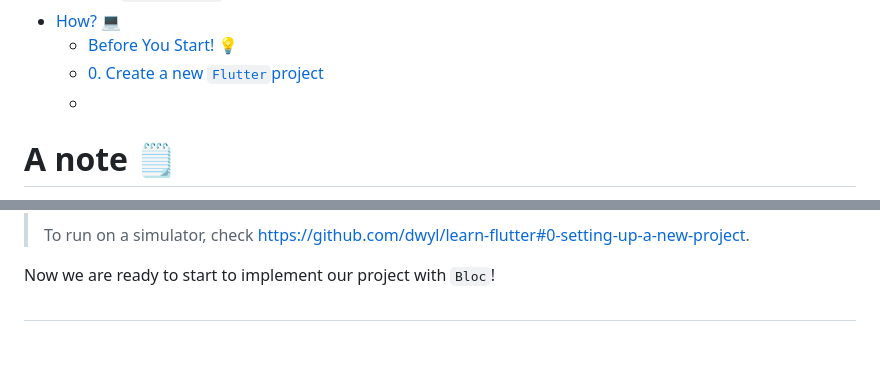
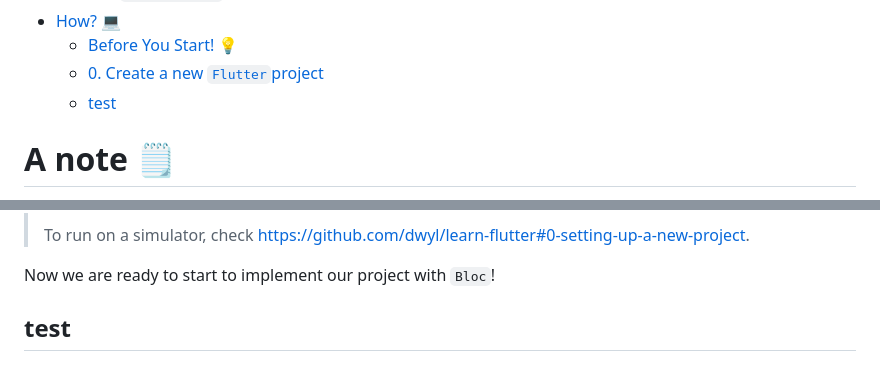
Before and after one commit to dwyl/flutter-bloc-tutorial, a Markdown page: README.md, 2 parts joined by grey strips. Rendered like a GitHub page; blank space fills up the shorter version.

```diff
--- a/README.md
+++ b/README.md
@@ -38,7 +38,7 @@ Use these links to skip straight to the section that interests you:
 - [How? 💻](#how-)
   - [Before You Start! 💡](#before-you-start-)
   - [0. Create a new `Flutter`project](#0-create-a-new-flutterproject)
-  - [](#)
+  - [test](#test)
 
 
 # A note 🗒️
@@ -579,4 +579,4 @@ Now we are ready
 to start to implement our project
 with `Bloc`!
 
-##
+## test
```
